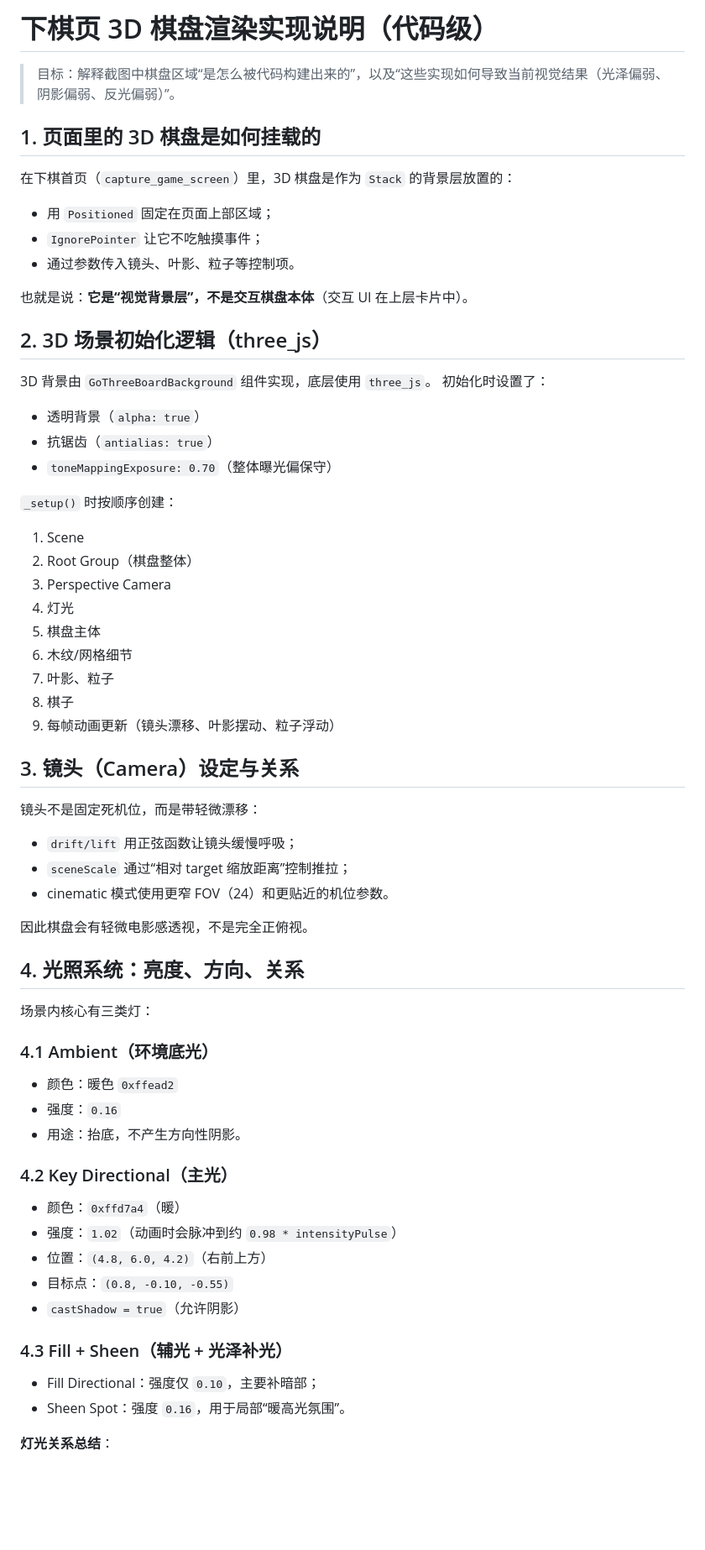
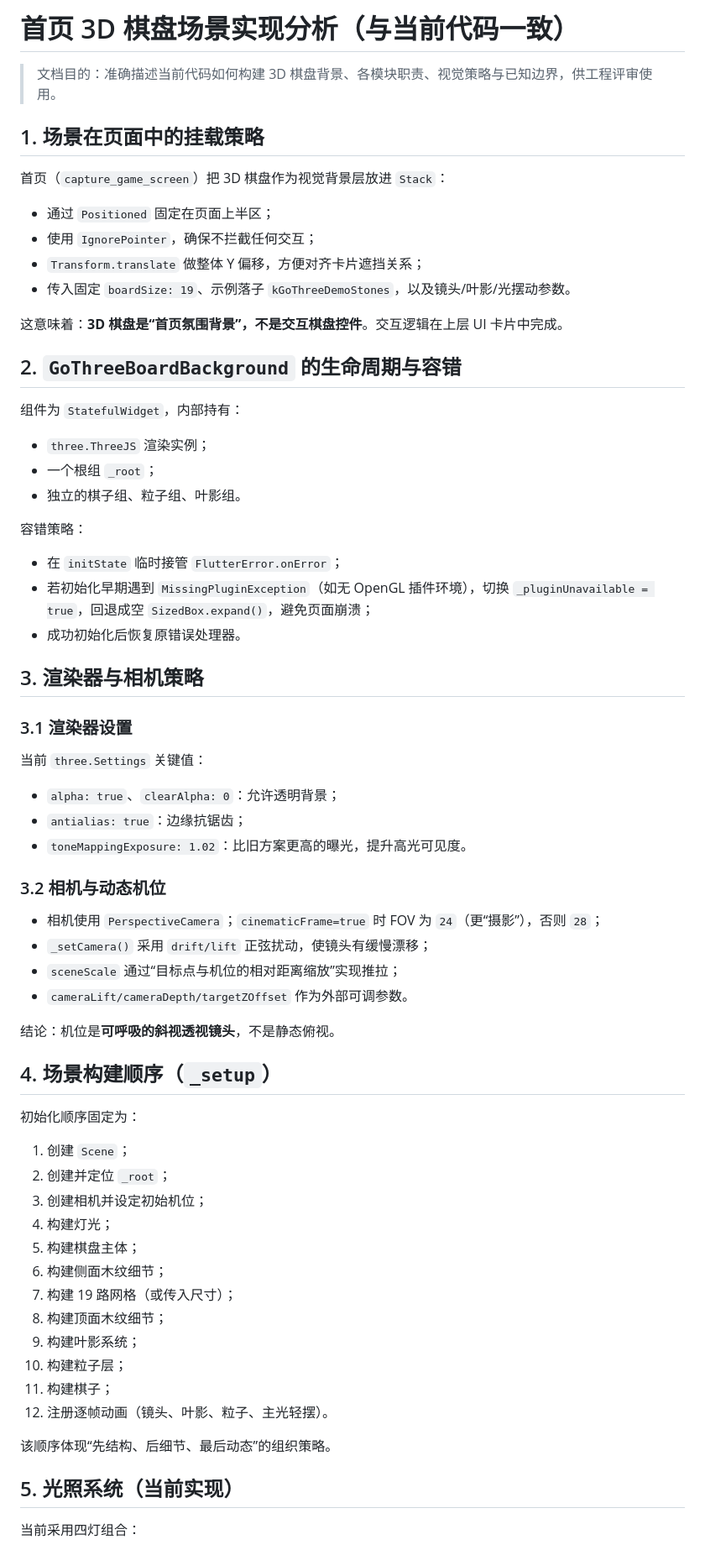
Before and after one commit to crazygo/go-puzzle, a Markdown page: docs/3d-board-scene-analysis.md, the part around one of its changes. Shown at 84% size. GitHub-like rendering; blank space fills up the shorter version.

Commit message:
Update 3D board scene analysis doc to match implementation

```diff
--- a/docs/3d-board-scene-analysis.md
+++ b/docs/3d-board-scene-analysis.md
@@ -1,70 +1,71 @@
-# 下棋页 3D 棋盘渲染实现说明（代码级）
+# 首页 3D 棋盘场景实现分析（与当前代码一致）
 
-> 目标：解释截图中棋盘区域“是怎么被代码构建出来的”，以及“这些实现如何导致当前视觉结果（光泽偏弱、阴影偏弱、反光偏弱）”。
+> 文档目的：准确描述当前代码如何构建 3D 棋盘背景、各模块职责、视觉策略与已知边界，供工程评审使用。
 
-## 1. 页面里的 3D 棋盘是如何挂载的
+## 1. 场景在页面中的挂载策略
 
-在下棋首页（`capture_game_screen`）里，3D 棋盘是作为 `Stack` 的背景层放置的：
+首页（`capture_game_screen`）把 3D 棋盘作为视觉背景层放进 `Stack`：
 
-- 用 `Positioned` 固定在页面上部区域；
-- `IgnorePointer` 让它不吃触摸事件；
-- 通过参数传入镜头、叶影、粒子等控制项。
+- 通过 `Positioned` 固定在页面上半区；
+- 使用 `IgnorePointer`，确保不拦截任何交互；
+- `Transform.translate` 做整体 Y 偏移，方便对齐卡片遮挡关系；
+- 传入固定 `boardSize: 19`、示例落子 `kGoThreeDemoStones`，以及镜头/叶影/光摆动参数。
 
-也就是说：**它是“视觉背景层”，不是交互棋盘本体**（交互 UI 在上层卡片中）。
+这意味着：**3D 棋盘是“首页氛围背景”，不是交互棋盘控件**。交互逻辑在上层 UI 卡片中完成。
 
-## 2. 3D 场景初始化逻辑（three_js）
+## 2. `GoThreeBoardBackground` 的生命周期与容错
 
-3D 背景由 `GoThreeBoardBackground` 组件实现，底层使用 `three_js`。
-初始化时设置了：
+组件为 `StatefulWidget`，内部持有：
 
-- 透明背景（`alpha: true`）
-- 抗锯齿（`antialias: true`）
-- `toneMappingExposure: 0.70`（整体曝光偏保守）
+- `three.ThreeJS` 渲染实例；
+- 一个根组 `_root`；
+- 独立的棋子组、粒子组、叶影组。
 
-`_setup()` 时按顺序创建：
+容错策略：
 
-1. Scene
-2. Root Group（棋盘整体）
-3. Perspective Camera
-4. 灯光
-5. 棋盘主体
-6. 木纹/网格细节
-7. 叶影、粒子
-8. 棋子
-9. 每帧动画更新（镜头漂移、叶影摆动、粒子浮动）
+- 在 `initState` 临时接管 `FlutterError.onError`；
+- 若初始化早期遇到 `MissingPluginException`（如无 OpenGL 插件环境），切换 `_pluginUnavailable = true`，回退成空 `SizedBox.expand()`，避免页面崩溃；
+- 成功初始化后恢复原错误处理器。
 
-## 3. 镜头（Camera）设定与关系
+## 3. 渲染器与相机策略
 
-镜头不是固定死机位，而是带轻微漂移：
+### 3.1 渲染器设置
 
-- `drift/lift` 用正弦函数让镜头缓慢呼吸；
-- `sceneScale` 通过“相对 target 缩放距离”控制推拉；
-- cinematic 模式使用更窄 FOV（24）和更贴近的机位参数。
+当前 `three.Settings` 关键值：
 
-因此棋盘会有轻微电影感透视，不是完全正俯视。
+- `alpha: true`、`clearAlpha: 0`：允许透明背景；
+- `antialias: true`：边缘抗锯齿；
+- `toneMappingExposure: 1.02`：比旧方案更高的曝光，提升高光可见度。
 
-## 4. 光照系统：亮度、方向、关系
+### 3.2 相机与动态机位
 
-场景内核心有三类灯：
+- 相机使用 `PerspectiveCamera`；`cinematicFrame=true` 时 FOV 为 `24`（更“摄影”），否则 `28`；
+- `_setCamera()` 采用 `drift/lift` 正弦扰动，使镜头有缓慢漂移；
+- `sceneScale` 通过“目标点与机位的相对距离缩放”实现推拉；
+- `cameraLift/cameraDepth/targetZOffset` 作为外部可调参数。
 
-### 4.1 Ambient（环境底光）
+结论：机位是**可呼吸的斜视透视镜头**，不是静态俯视。
 
-- 颜色：暖色 `0xffead2`
-- 强度：`0.16`
-- 用途：抬底，不产生方向性阴影。
+## 4. 场景构建顺序（`_setup`）
 
-### 4.2 Key Directional（主光）
+初始化顺序固定为：
 
-- 颜色：`0xffd7a4`（暖）
-- 强度：`1.02`（动画时会脉冲到约 `0.98 * intensityPulse`）
-- 位置：`(4.8, 6.0, 4.2)`（右前上方）
-- 目标点：`(0.8, -0.10, -0.55)`
-- `castShadow = true`（允许阴影）
+1. 创建 `Scene`；
+2. 创建并定位 `_root`；
+3. 创建相机并设定初始机位；
+4. 构建灯光；
+5. 构建棋盘主体；
+6. 构建侧面木纹细节；
+7. 构建 19 路网格（或传入尺寸）；
+8. 构建顶面木纹细节；
+9. 构建叶影系统；
+10. 构建粒子层；
+11. 构建棋子；
+12. 注册逐帧动画（镜头、叶影、粒子、主光轻摆）。
 
-### 4.3 Fill + Sheen（辅光 + 光泽补光）
+该顺序体现“先结构、后细节、最后动态”的组织策略。
 
-- Fill Directional：强度仅 `0.10`，主要补暗部；
-- Sheen Spot：强度 `0.16`，用于局部“暖高光氛围”。
+## 5. 光照系统（当前实现）
 
-**灯光关系总结**：
+当前采用四灯组合：
 
```
Also changed, not shown: other parts of docs/3d-board-scene-analysis.md (+83 -61 lines).
